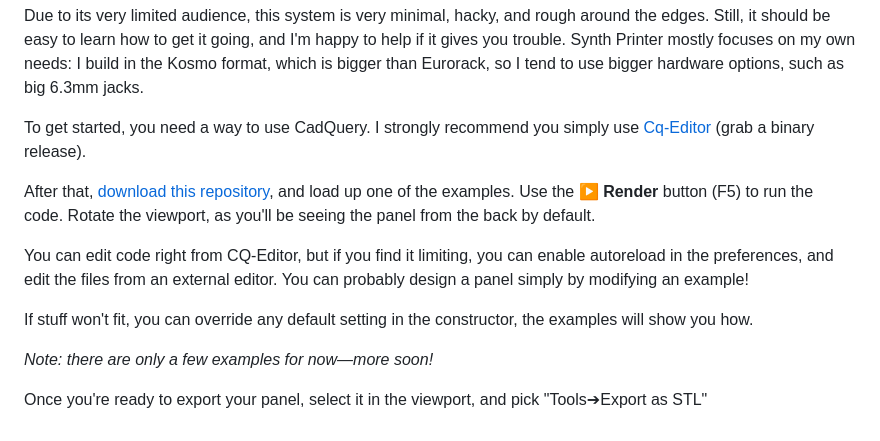
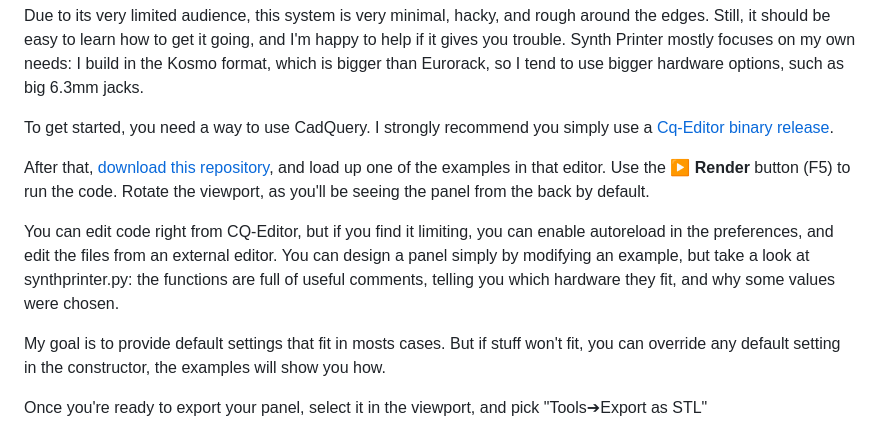
Before and after one commit to AriaSalvatrice/synth-printer, a Markdown page: README.md, the part around the change. Drawn GitHub-style.

Commit message:
Boast more

```diff
--- a/README.md
+++ b/README.md
@@ -17,15 +17,13 @@ It's very much for the sort of DIY builds that use prototype boards, or PCBs mou
 
 Due to its very limited audience, this system is very minimal, hacky, and rough around the edges. Still, it should be easy to learn how to get it going, and I'm happy to help if it gives you trouble. Synth Printer mostly focuses on my own needs: I build in the Kosmo format, which is bigger than Eurorack, so I tend to use bigger hardware options, such as big 6.3mm jacks.
 
-To get started, you need a way to use CadQuery. I strongly recommend you simply use [Cq-Editor](https://github.com/CadQuery/CQ-editor) (grab a binary release).
+To get started, you need a way to use CadQuery. I strongly recommend you simply use a [Cq-Editor binary release](https://github.com/CadQuery/CQ-editor/releases).
 
-After that, [download this repository](https://github.com/AriaSalvatrice/synth-printer/archive/refs/heads/master.zip), and load up one of the examples. Use the **▶ Render** button (F5) to run the code. Rotate the viewport, as you'll be seeing the panel from the back by default.
+After that, [download this repository](https://github.com/AriaSalvatrice/synth-printer/archive/refs/heads/master.zip), and load up one of the examples in that editor. Use the **▶ Render** button (F5) to run the code. Rotate the viewport, as you'll be seeing the panel from the back by default.
 
-You can edit code right from CQ-Editor, but if you find it limiting, you can enable autoreload in the preferences, and edit the files from an external editor. You can probably design a panel simply by modifying an example!
+You can edit code right from CQ-Editor, but if you find it limiting, you can enable autoreload in the preferences, and edit the files from an external editor. You can  design a panel simply by modifying an example, but take a look at synthprinter.py: the functions are full of useful comments, telling you which hardware they fit, and why some values were chosen.
 
-If stuff won't fit, you can override any default setting in the constructor, the examples will show you how.
-
-_Note: there are only a few examples for now—more soon!_
+My goal is to provide default settings that fit in mosts cases. But if stuff won't fit, you can override any default setting in the constructor, the examples will show you how.
 
 Once you're ready to export your panel, select it in the viewport, and pick "Tools➔Export as STL"
 
```
